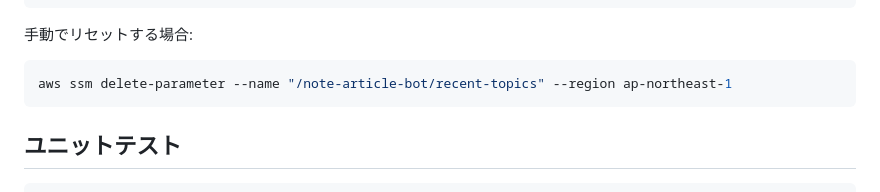
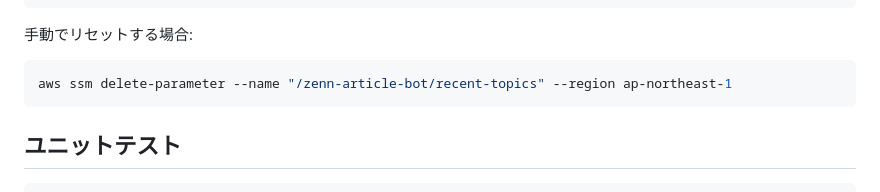
Before and after one commit to Zer0-1179/Zer0-public, a Markdown page: 002_zenn-article-bot/README.md, the part around the change. GitHub-like rendering.

````diff
--- a/002_zenn-article-bot/README.md
+++ b/002_zenn-article-bot/README.md
@@ -216,7 +216,7 @@ Zenn投稿時は `:::message` の指示に従い、Zenn CDN URLに差し替え
 手動でリセットする場合:
 
 ```bash
-aws ssm delete-parameter --name "/note-article-bot/recent-topics" --region ap-northeast-1
+aws ssm delete-parameter --name "/zenn-article-bot/recent-topics" --region ap-northeast-1
 ```
 
 ## ユニットテスト
````
Also changed, not shown: 003_x-ai-bot/README.md (+2 -2 lines), 006_zer0-cryptobot/README.md (+1 -1 lines).
